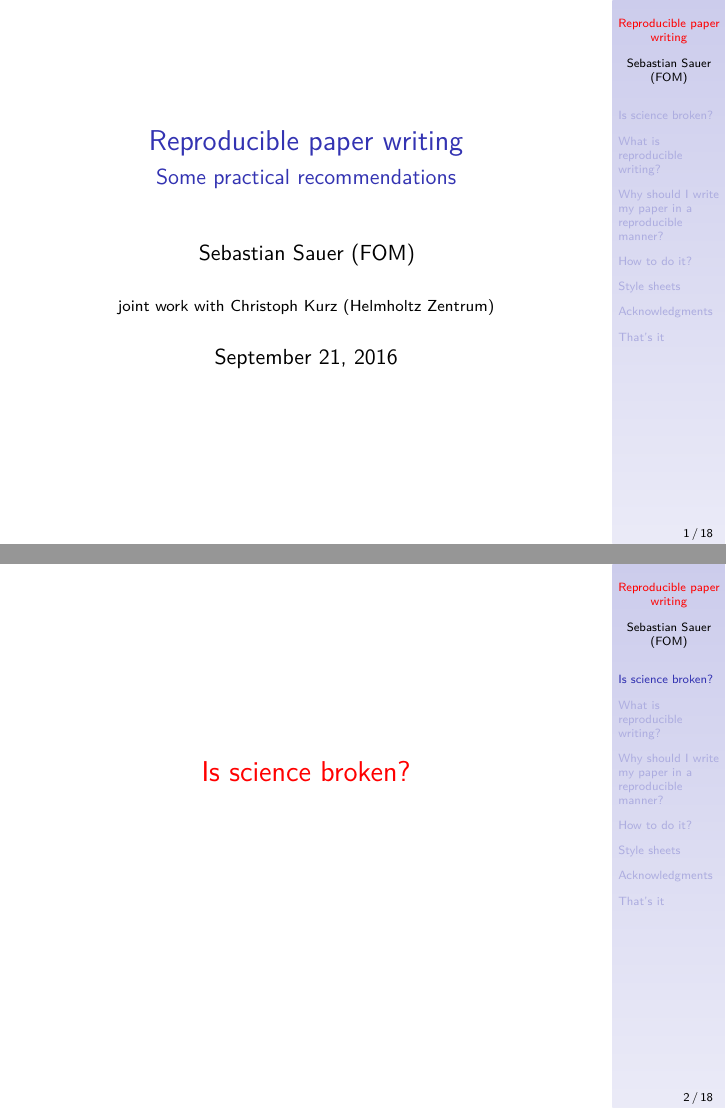
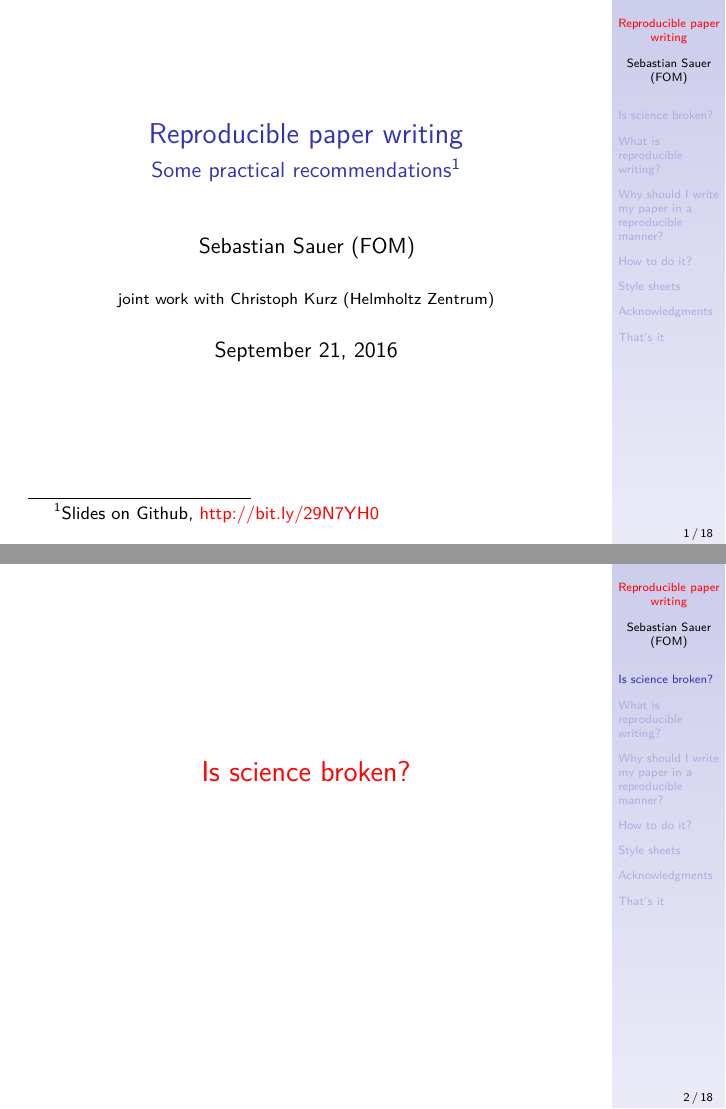
Before and after one commit to sebastiansauer/talk_repro_writing_DGPs_2016, an R Markdown document (Repro_Writing.Rmd): pages 1 and 2 of 18, joined at a grey line. Rendered offline with R 4.5, knitr and Pandoc, then LaTeX, with nearby package versions.

Commit message:
add repo url

```diff
--- a/Repro_Writing.Rmd
+++ b/Repro_Writing.Rmd
@@ -1,10 +1,11 @@
 ---
 title: 'Reproducible paper writing'
-subtitle: "Some practical recommendations"
+subtitle: "Some practical recommendations^[Slides on Github, <http://bit.ly/29N7YH0>]"
 author:
   - Sebastian Sauer (FOM)
 date: September 21, 2016
-institute: joint work with Christoph Kurz (Helmholtz Zentrum)
+institute:
+  - joint work with Christoph Kurz (Helmholtz Zentrum)
 linkcolor: red
 urlcolor: red
 theme: Goettingen
```
Also changed, not shown: 1 other file.
